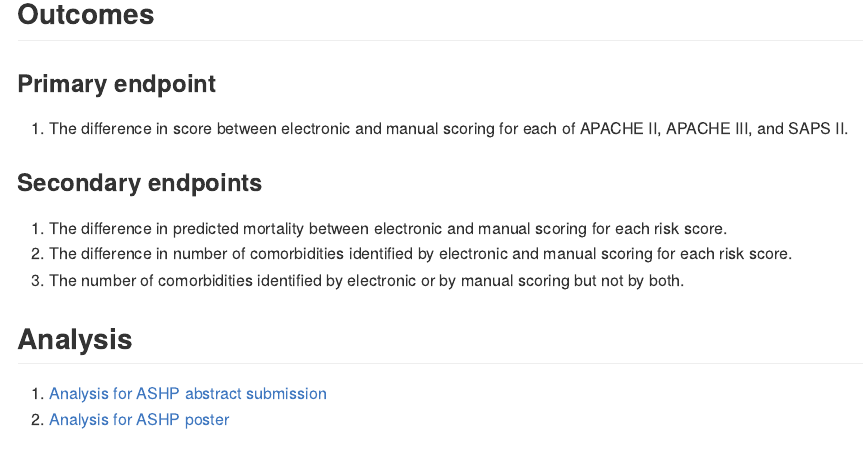
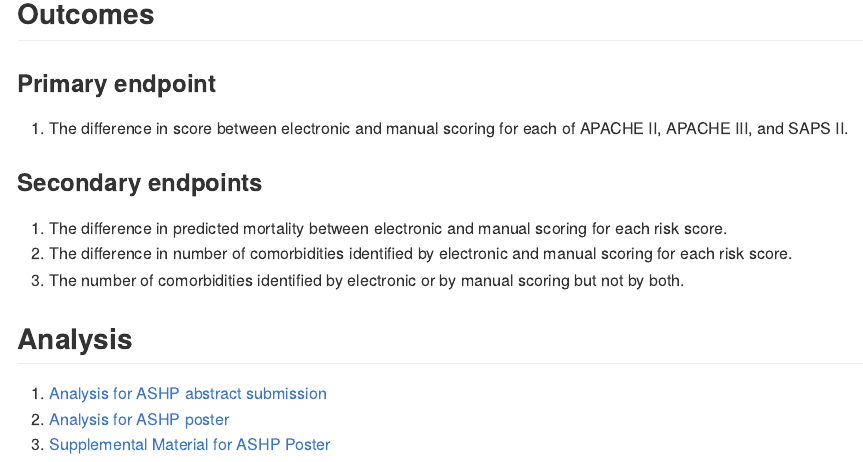
Before and after one commit to bgulbis/Risk_Score_Validation, an R Markdown document (README.Rmd): the page in a window 1100 px wide, from 3130 px down. The pictures show the output file README.md that the author committed with the source, drawn offline in the style of GitHub.

Commit message:
update readme

```diff
--- a/README.Rmd
+++ b/README.Rmd
@@ -128,3 +128,4 @@ This will be a retrospective observational study. Patients will be identified by
 
 1. [Analysis for ASHP abstract submission](https://bgulbis.github.io/Risk_Score_Validation/report/analysis_ashp_abstract.nb.html)
 1. [Analysis for ASHP poster](https://bgulbis.github.io/Risk_Score_Validation/report/analysis_ashp_poster.nb.html)
+1. [Supplemental Material for ASHP Poster](http://rpubs.com/bgulbis/ashp_poster_supplement)
```
Also changed, not shown: README.md.
